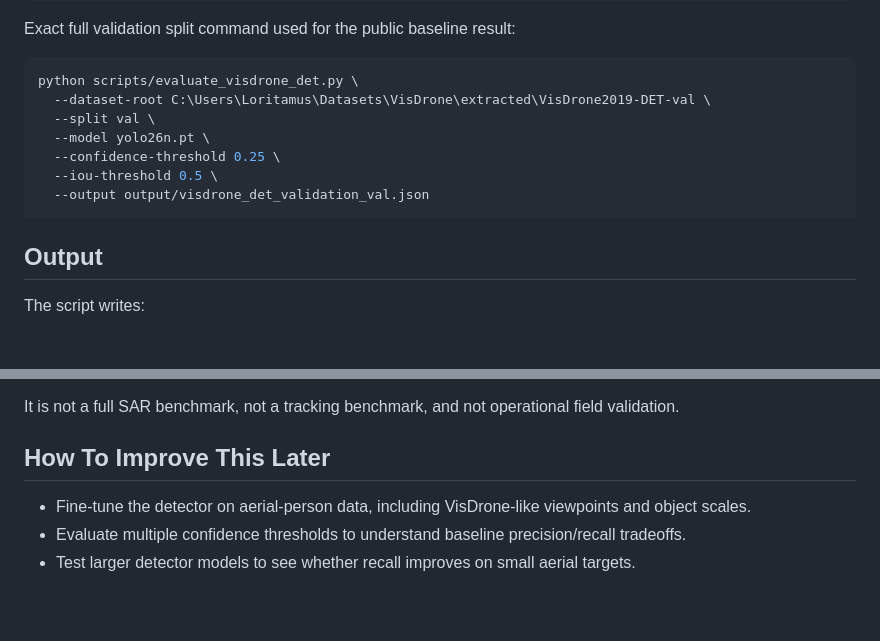
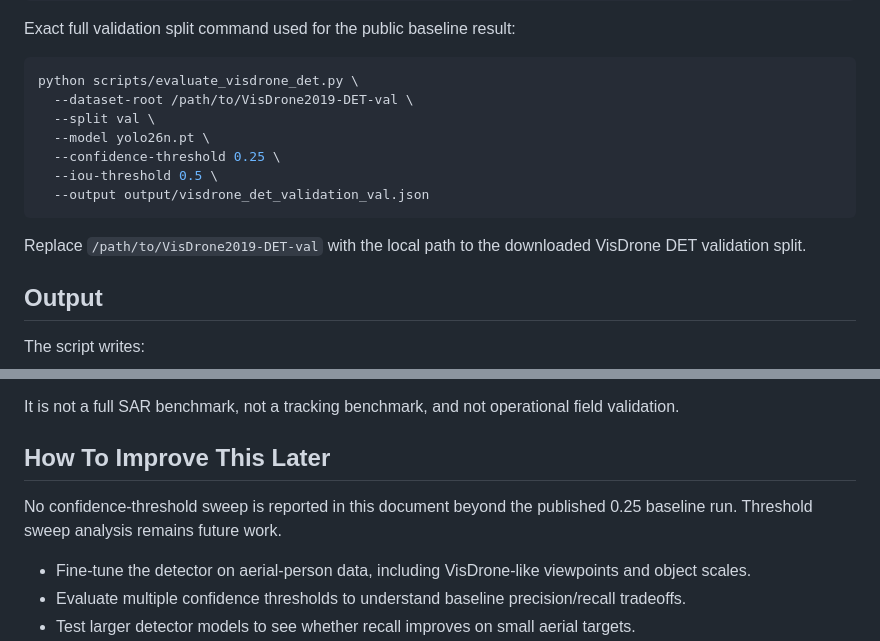
Before and after one commit to Qarait/sar-intel-toolkit, a Markdown page: docs/VISDRONE_VALIDATION.md, 2 parts joined by grey strips. Rendered like a GitHub page; blank space fills up the shorter version.

Commit message:
Clean up VisDrone validation docs

````diff
--- a/docs/VISDRONE_VALIDATION.md
+++ b/docs/VISDRONE_VALIDATION.md
@@ -37,13 +37,15 @@ Exact full validation split command used for the public baseline result:
 
 ```bash
 python scripts/evaluate_visdrone_det.py \
-  --dataset-root C:\Users\Loritamus\Datasets\VisDrone\extracted\VisDrone2019-DET-val \
+  --dataset-root /path/to/VisDrone2019-DET-val \
   --split val \
   --model yolo26n.pt \
   --confidence-threshold 0.25 \
   --iou-threshold 0.5 \
   --output output/visdrone_det_validation_val.json
 ```
+
+Replace `/path/to/VisDrone2019-DET-val` with the local path to the downloaded VisDrone DET validation split.
 
 ## Output
 
@@ -102,6 +104,8 @@ It is not a full SAR benchmark, not a tracking benchmark, and not operational fi
 
 ## How To Improve This Later
 
+No confidence-threshold sweep is reported in this document beyond the published 0.25 baseline run. Threshold sweep analysis remains future work.
+
 - Fine-tune the detector on aerial-person data, including VisDrone-like viewpoints and object scales.
 - Evaluate multiple confidence thresholds to understand baseline precision/recall tradeoffs.
 - Test larger detector models to see whether recall improves on small aerial targets.
````
